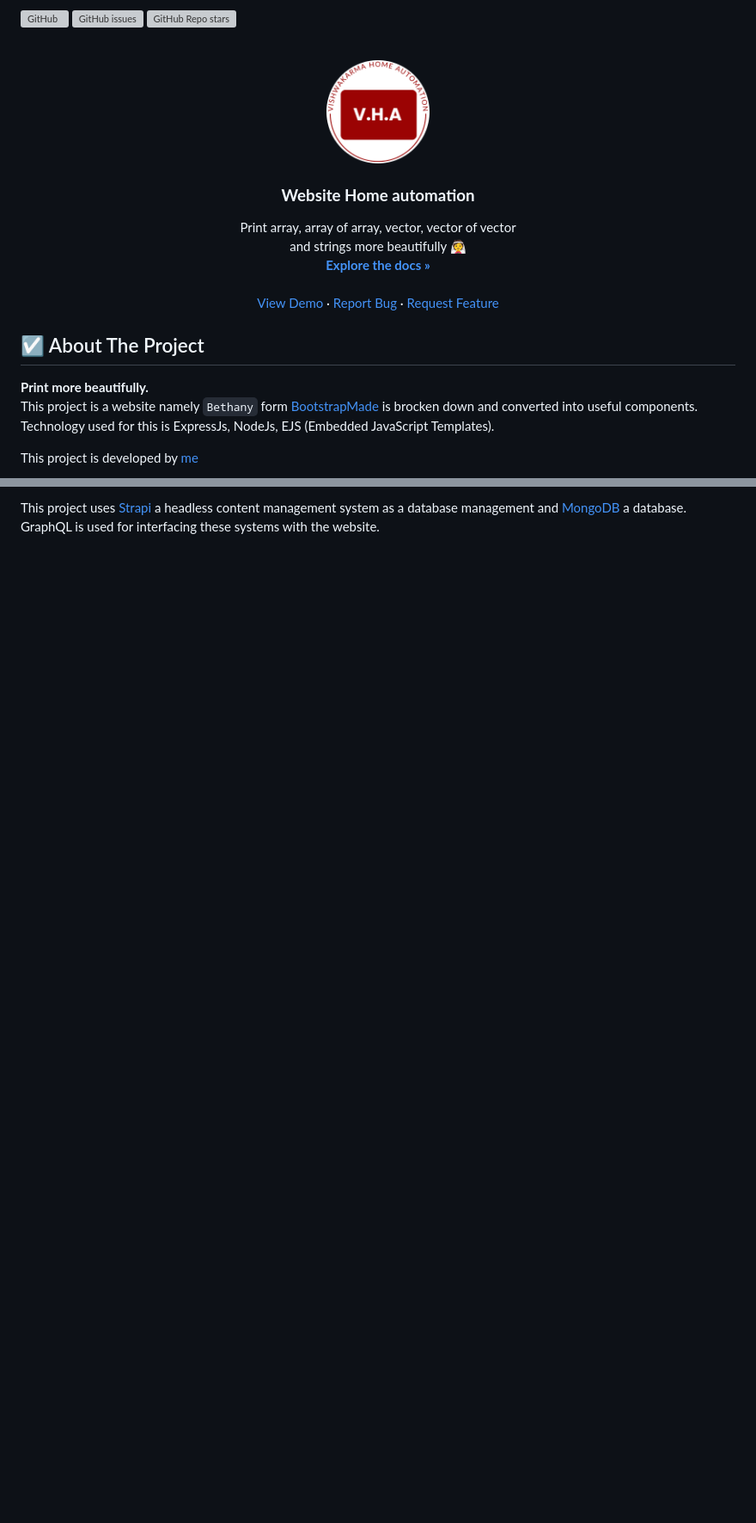
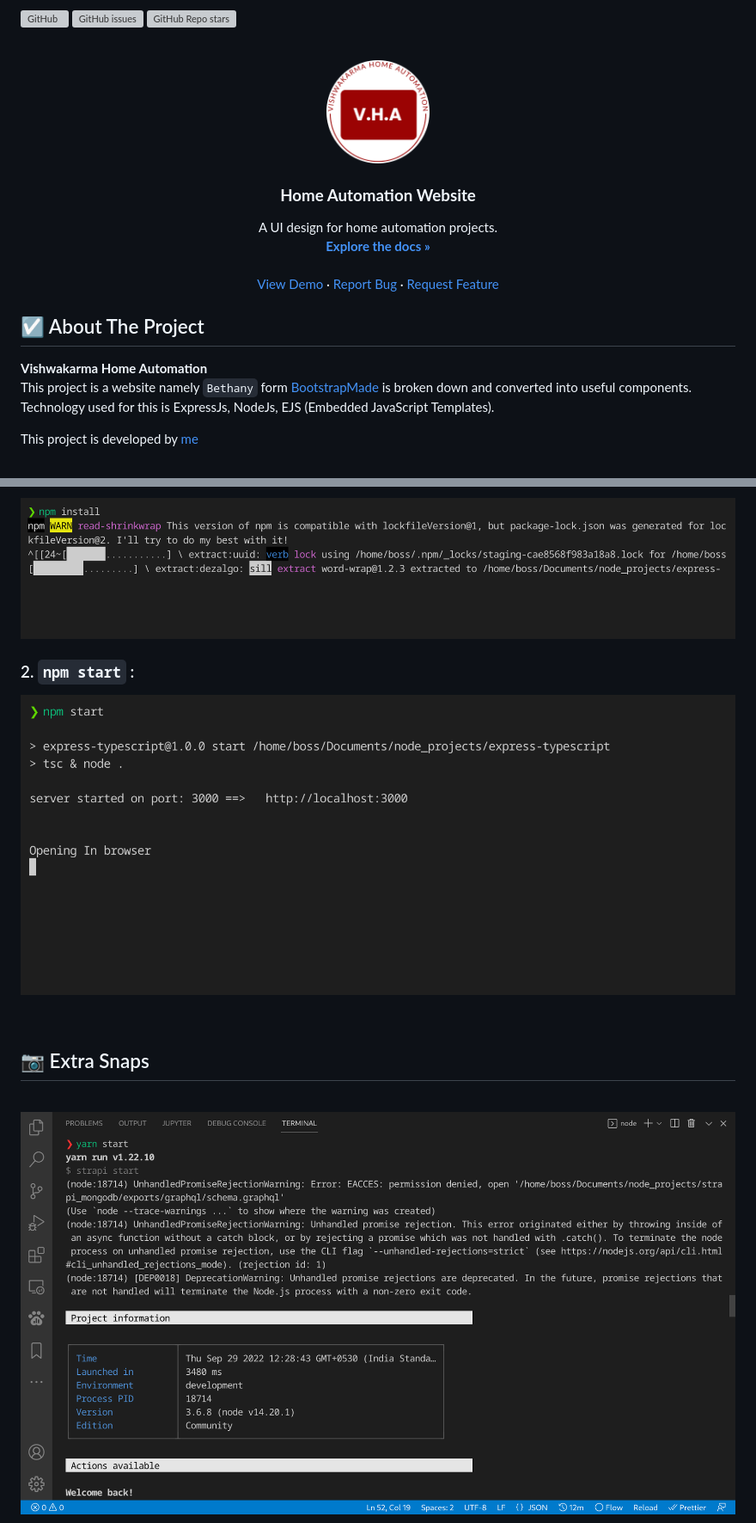
Before and after one commit to gv211432/express-typescript, a Markdown page: README.md, 2 parts joined by grey strips. Shown: that part at 86% size. Drawn GitHub-style; pictures changed too: Resources/readme-img/vha-run1.png (added), Resources/readme-img/vha-run2.png (added); blank space fills up the shorter version; grey boxes are pictures that could not be loaded.

Commit message:
Readme updated with extra documentation

```diff
--- a/README.md
+++ b/README.md
@@ -7,10 +7,10 @@
     <img src="Resources/readme-img/vha-circle.png" alt="Logo" width="120" height="120" >
   </a>
 
-  <h3 align="center"><b>Website Home automation</b></h3>
+  <h3 align="center"><b>Home Automation Website</b></h3>
 
   <p align="center">
-    Print array, array of array, vector, vector of vector <br> and strings more beautifully 👰
+    A UI design for home automation projects.
     <br />
     <a href="#"><strong>Explore the docs »</strong></a>
     <br />
@@ -27,8 +27,8 @@
 
 ## ☑️ About The Project
 
-**Print more beautifully.**<br>
-This project is a website namely `Bethany` form [BootstrapMade](https://bootstrapmade.com/bethany-free-onepage-bootstrap-theme/) is brocken down and converted into useful components.
+**Vishwakarma Home Automation**<br>
+This project is a website namely `Bethany` form [BootstrapMade](https://bootstrapmade.com/bethany-free-onepage-bootstrap-theme/) is broken down and converted into useful components.
 Technology used for this is ExpressJs, NodeJs, EJS (Embedded JavaScript Templates).
 
 This project is developed by [me](https://github.com/gv211432)
@@ -51,2 +65,15 @@ And run command `yarn dev` or `npm dev`
 
-This project uses [Strapi](https://strapi.io/) a headless content management system as a database management and [MongoDB](https://www.mongodb.com/) a database. GraphQL is used for interfacing these systems with the website.
+![Intro Image](Resources/readme-img/vha-run2.png)
+
+### 2. `npm start` :
+
+![Intro Image](Resources/readme-img/vha-run1.png)
+
+<br>
+
+## 📷 Extra Snaps
+
+<br>
+
+![Intro Image](Resources/readme-img/vha-run.png)
+
```
Also changed, not shown: other parts of README.md (+38 -9 lines), 1 other file.
